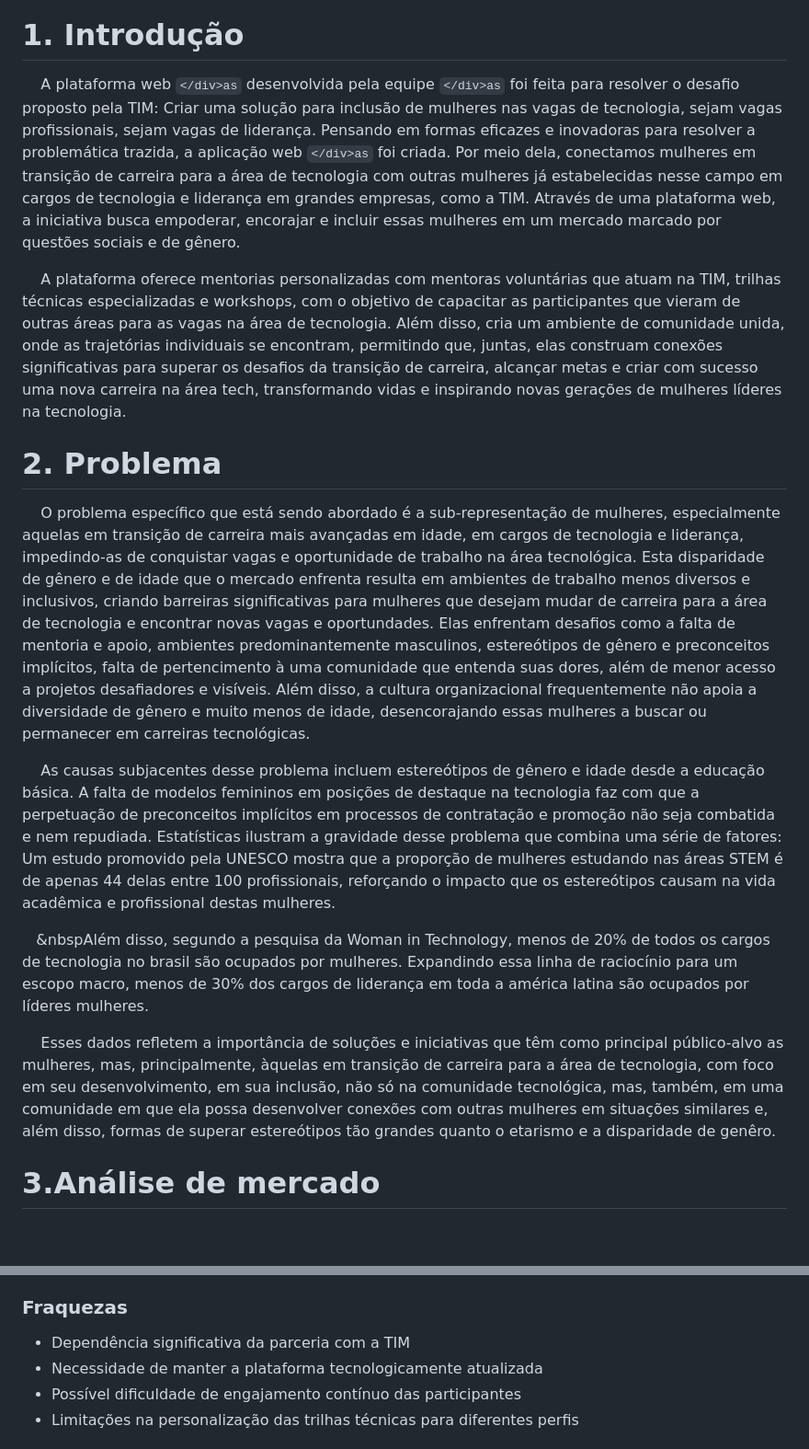
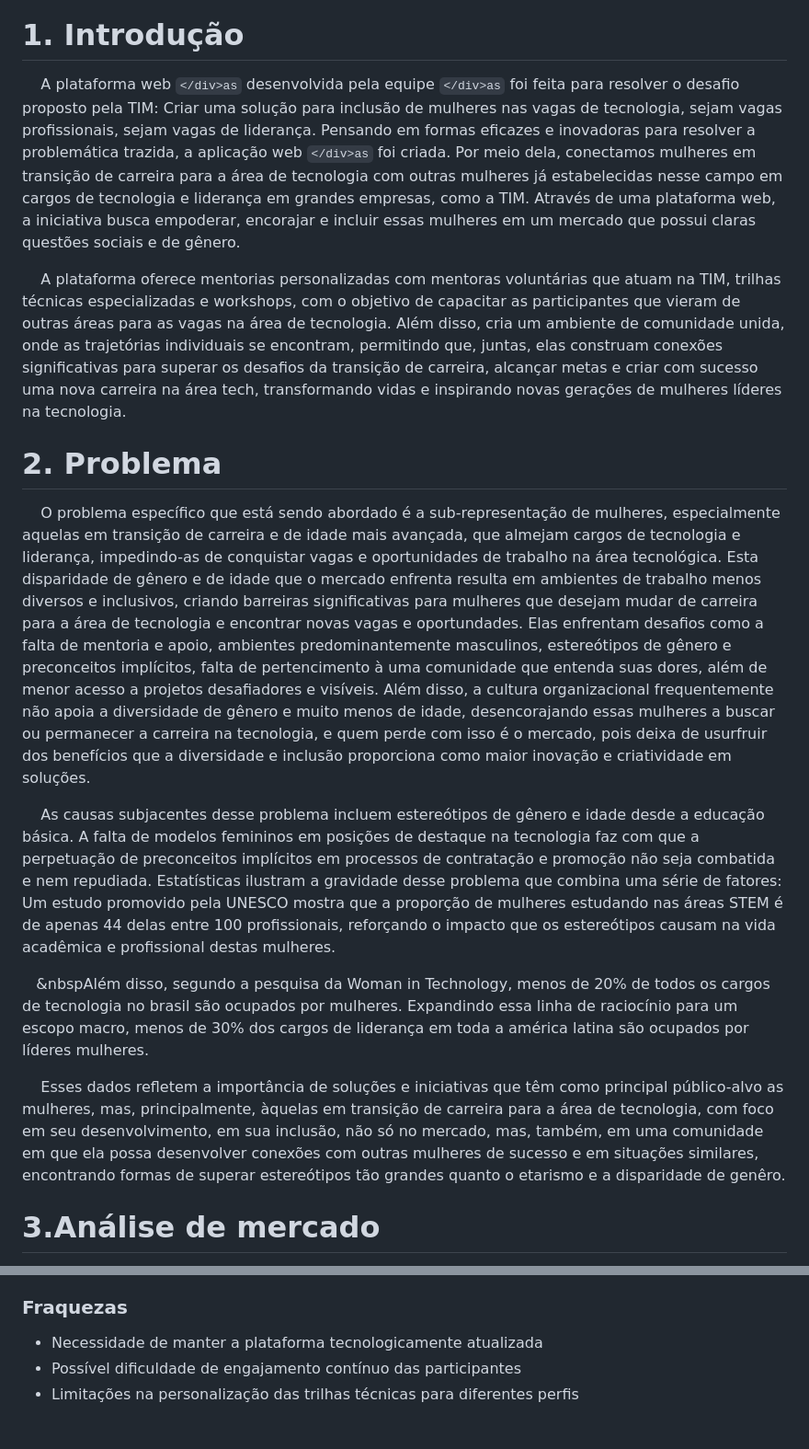
Before and after one commit to div-as/divas, a Markdown page: README.md, 2 parts joined by grey strips. Shown at 92% size. GitHub-like rendering; blank space fills up the shorter version.

```diff
--- a/README.md
+++ b/README.md
@@ -29,19 +29,19 @@
 
 # <a name="c1"></a>1. Introdução
 
-&nbsp;&nbsp;&nbsp;&nbsp;A plataforma web `</div>as` desenvolvida pela equipe `</div>as` foi feita para resolver o desafio proposto pela TIM: Criar uma solução para inclusão de mulheres nas vagas de tecnologia, sejam vagas profissionais, sejam vagas de liderança. Pensando em formas eficazes e inovadoras para resolver a problemática trazida, a aplicação web `</div>as` foi criada. Por meio dela, conectamos mulheres em transição de carreira para a área de tecnologia com outras mulheres já estabelecidas nesse campo em cargos de tecnologia e liderança em grandes empresas, como a TIM. Através de uma plataforma web, a iniciativa busca empoderar, encorajar e incluir essas mulheres em um mercado marcado por questões sociais e de gênero.
+&nbsp;&nbsp;&nbsp;&nbsp;A plataforma web `</div>as` desenvolvida pela equipe `</div>as` foi feita para resolver o desafio proposto pela TIM: Criar uma solução para inclusão de mulheres nas vagas de tecnologia, sejam vagas profissionais, sejam vagas de liderança. Pensando em formas eficazes e inovadoras para resolver a problemática trazida, a aplicação web `</div>as` foi criada. Por meio dela, conectamos mulheres em transição de carreira para a área de tecnologia com outras mulheres já estabelecidas nesse campo em cargos de tecnologia e liderança em grandes empresas, como a TIM. Através de uma plataforma web, a iniciativa busca empoderar, encorajar e incluir essas mulheres em um mercado que possui claras questões sociais e de gênero.
 
 &nbsp;&nbsp;&nbsp;&nbsp;A plataforma oferece mentorias personalizadas com mentoras voluntárias que atuam na TIM, trilhas técnicas especializadas e workshops, com o objetivo de capacitar as participantes que vieram de outras áreas para as vagas na área de tecnologia. Além disso, cria um ambiente de comunidade unida, onde as trajetórias individuais se encontram, permitindo que, juntas, elas construam conexões significativas para superar os desafios da transição de carreira, alcançar metas e criar com sucesso uma nova carreira na área tech, transformando vidas e inspirando novas gerações de mulheres líderes na tecnologia.
 
 # <a name="c2"></a>2. Problema
 
-&nbsp;&nbsp;&nbsp;&nbsp;O problema específico que está sendo abordado é a sub-representação de mulheres, especialmente aquelas em transição de carreira mais avançadas em idade, em cargos de tecnologia e liderança, impedindo-as de conquistar vagas e oportunidade de trabalho na área tecnológica. Esta disparidade de gênero e de idade que o mercado enfrenta resulta em ambientes de trabalho menos diversos e inclusivos, criando barreiras significativas para mulheres que desejam mudar de carreira para a área de tecnologia e encontrar novas vagas e oportundades. Elas enfrentam desafios como a falta de mentoria e apoio, ambientes predominantemente masculinos, estereótipos de gênero e preconceitos implícitos, falta de pertencimento à uma comunidade que entenda suas dores, além de menor acesso a projetos desafiadores e visíveis. Além disso, a cultura organizacional frequentemente não apoia a diversidade de gênero e muito menos de idade, desencorajando essas mulheres a buscar ou permanecer em carreiras tecnológicas.
+&nbsp;&nbsp;&nbsp;&nbsp;O problema específico que está sendo abordado é a sub-representação de mulheres, especialmente aquelas em transição de carreira e de idade mais avançada, que almejam cargos de tecnologia e liderança, impedindo-as de conquistar vagas e oportunidades de trabalho na área tecnológica. Esta disparidade de gênero e de idade que o mercado enfrenta resulta em ambientes de trabalho menos diversos e inclusivos, criando barreiras significativas para mulheres que desejam mudar de carreira para a área de tecnologia e encontrar novas vagas e oportundades. Elas enfrentam desafios como a falta de mentoria e apoio, ambientes predominantemente masculinos, estereótipos de gênero e preconceitos implícitos, falta de pertencimento à uma comunidade que entenda suas dores, além de menor acesso a projetos desafiadores e visíveis. Além disso, a cultura organizacional frequentemente não apoia a diversidade de gênero e muito menos de idade, desencorajando essas mulheres a buscar ou permanecer a carreira na tecnologia, e quem perde com isso é o mercado, pois deixa de usurfruir dos benefícios que a diversidade e inclusão proporciona como maior inovação e criatividade em soluções.
 
 &nbsp;&nbsp;&nbsp;&nbsp;As causas subjacentes desse problema incluem estereótipos de gênero e idade desde a educação básica. A falta de modelos femininos em posições de destaque na tecnologia faz com que a perpetuação de preconceitos implícitos em processos de contratação e promoção não seja combatida e nem repudiada. Estatísticas ilustram a gravidade desse problema que combina uma série de fatores: Um estudo promovido pela UNESCO mostra que a proporção de mulheres estudando nas áreas STEM é de apenas 44 delas entre 100 profissionais, reforçando o impacto que os estereótipos causam na vida acadêmica e profissional destas mulheres.
 
 &nbsp;&nbsp;&nbsp;&nbspAlém disso, segundo a pesquisa da Woman in Technology, menos de 20% de todos os cargos de tecnologia no brasil são ocupados por mulheres. Expandindo essa linha de raciocínio para um escopo macro, menos de 30% dos cargos de liderança em toda a américa latina são ocupados por líderes mulheres.
 
-&nbsp;&nbsp;&nbsp;&nbsp;Esses dados refletem a importância de soluções e iniciativas que têm como principal público-alvo as mulheres, mas, principalmente, àquelas em transição de carreira para a área de tecnologia, com foco em seu desenvolvimento, em sua inclusão, não só na comunidade tecnológica, mas, também, em uma comunidade em que ela possa desenvolver conexões com outras mulheres em situações similares e, além disso, formas de superar estereótipos tão grandes quanto o etarismo e a disparidade de genêro.
+&nbsp;&nbsp;&nbsp;&nbsp;Esses dados refletem a importância de soluções e iniciativas que têm como principal público-alvo as mulheres, mas, principalmente, àquelas em transição de carreira para a área de tecnologia, com foco em seu desenvolvimento, em sua inclusão, não só no mercado, mas, também, em uma comunidade em que ela possa desenvolver conexões com outras mulheres de sucesso e em situações similares, encontrando formas de superar estereótipos tão grandes quanto o etarismo e a disparidade de genêro.
 
 # <a name="c3"></a>3.Análise de mercado
 
@@ -75,7 +75,6 @@
 
 ### Fraquezas
 
-- Dependência significativa da parceria com a TIM
 - Necessidade de manter a plataforma tecnologicamente atualizada
 - Possível dificuldade de engajamento contínuo das participantes
 - Limitações na personalização das trilhas técnicas para diferentes perfis
```
